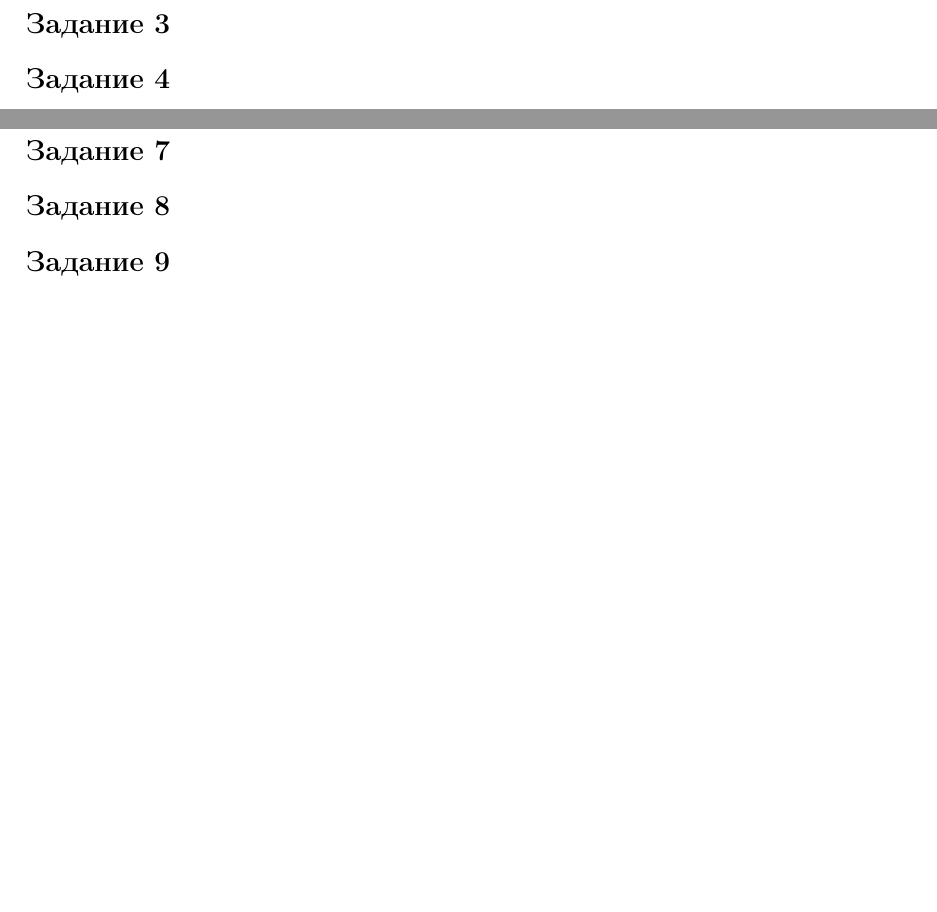
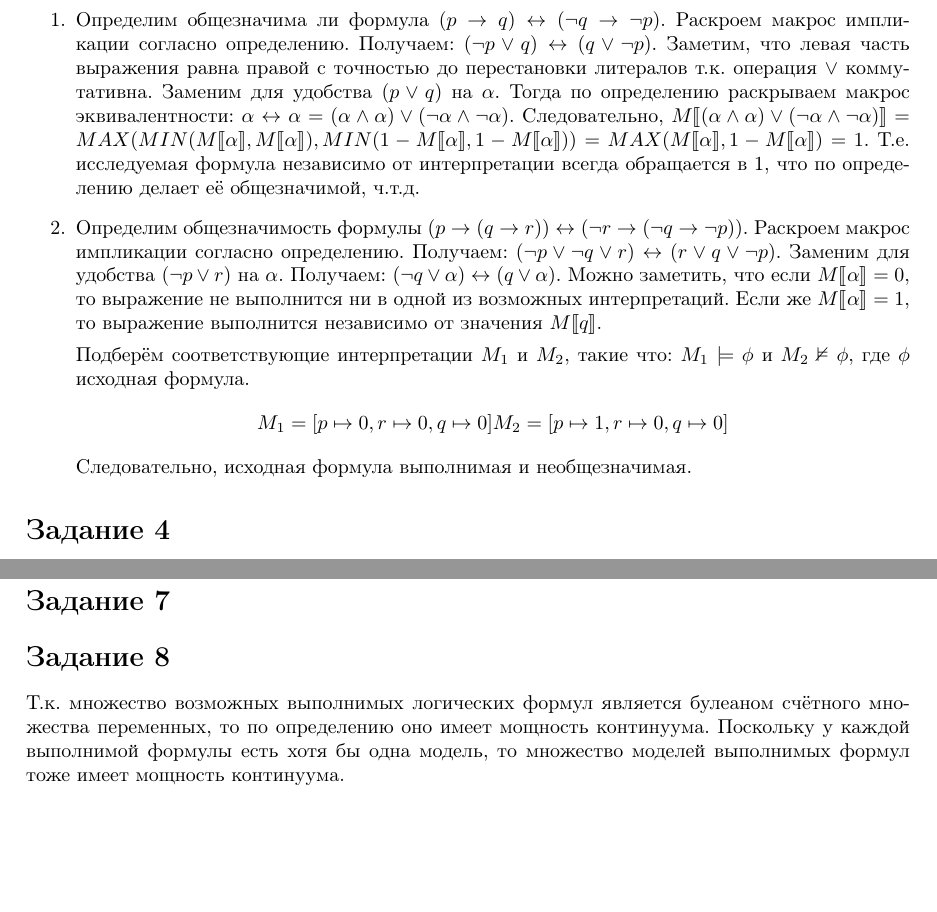
Before and after one commit to m-sedl/ACMLAT, a LaTeX document (HW 1.tex): two parts of page 2 of 3, joined at a grey line, cut at the place of the change, the shorter picture padded with empty space. Compiled offline with pdfLaTeX.

Commit message:
Добавил 3 и 8 задания

```diff
--- a/HW 1.tex
+++ b/HW 1.tex
@@ -3,6 +3,7 @@
 \usepackage[russian]{babel}
 \usepackage[letterpaper,top=2cm,bottom=2cm,left=3cm,right=3cm,marginparwidth=1.75cm]{geometry}
 \usepackage{amsmath}
+\usepackage{amssymb}
 \usepackage{stmaryrd}
 \usepackage{bussproofs}
 
@@ -101,6 +102,48 @@
 \end{enumerate}
 
 \section*{Задание 3}
+\begin{enumerate}
+    \item
+        Определим общезначима ли формула \(
+            (p \rightarrow q)
+            \leftrightarrow (\neg q \rightarrow \neg p)
+        \).
+        Раскроем макрос импликации согласно определению. Получаем: \(
+            (\neg p \lor q)
+            \leftrightarrow (q \lor \neg p)
+        \). Заметим, что левая часть выражения равна правой с
+        точностью до перестановки литералов т.к. операция \(\lor\) коммутативна.
+        Заменим для удобства (\(p \lor q)\) на \(\alpha\).
+        Тогда по определению раскрываем макрос эквивалентности: \(
+            \alpha \leftrightarrow \alpha
+            = (\alpha \land \alpha) \lor (\neg \alpha \land \neg \alpha)
+        \). Следовательно, \(
+            M\llbracket (\alpha \land \alpha) \lor (\neg \alpha \land \neg \alpha) \rrbracket
+            = MAX(MIN(M\llbracket \alpha \rrbracket, M\llbracket \alpha \rrbracket), MIN(1 - M\llbracket \alpha \rrbracket, 1 - M\llbracket \alpha \rrbracket))
+            = MAX(M\llbracket \alpha \rrbracket, 1 - M\llbracket \alpha \rrbracket) = 1
+        \). Т.е. исследуемая формула независимо от интерпретации всегда обращается в 1,
+        что по определению делает её общезначимой, ч.т.д.
+    \item
+        Определим общезначимость формулы \(
+            (p \rightarrow (q \rightarrow r))
+            \leftrightarrow (\neg r \rightarrow (\neg q \rightarrow \neg p))
+        \). Раскроем макрос импликации согласно определению. Получаем: \(
+            (\neg p \lor \neg q \lor r) \leftrightarrow (r \lor q \lor \neg p)
+        \). Заменим для удобства (\(\neg p \lor r)\) на \(\alpha\).
+        Получаем: \((\neg q \lor \alpha) \leftrightarrow (q \lor \alpha)\).
+        Можно заметить, что если \(M \llbracket \alpha \rrbracket = 0\),
+        то выражение не выполнится ни в одной из возможных интерпретаций. Если же
+        \(M \llbracket \alpha \rrbracket = 1\), то выражение выполнится независимо
+        от значения \(M \llbracket q \rrbracket\).
+
+        Подберём соответствующие интерпретации \(M_1\) и \(M_2\), такие что:
+        \(M_1 \models \phi\) и \(M_2 \nvDash \phi\), где \(\phi\) исходная формула.
+        \[
+            M_1 = [p \mapsto 0, r \mapsto 0, q \mapsto 0]
+            M_2 = [p \mapsto 1, r \mapsto 0, q \mapsto 0]
+        \]
+        Следовательно, исходная формула выполнимая и необщезначимая.
+\end{enumerate}
 
 \section*{Задание 4}
 Приведём формулу \(\neg(\neg(p \land q) \rightarrow \neg r)\) в КНФ и ДНФ.
@@ -145,6 +187,10 @@
 \section*{Задание 7}
 
 \section*{Задание 8}
+Т.к. множество возможных выполнимых логических формул является булеаном счётного
+множества переменных, то по определению оно имеет мощность континуума.
+Поскольку у каждой выполнимой формулы есть хотя бы одна модель,
+то множество моделей выполнимых формул тоже имеет мощность континуума.
 
 \section*{Задание 9}
 Опишем исчисление, в котором выводимыми являются в точности все формулы логики
```
Also changed, not shown: HW 1.tex (1 more changed lines).
